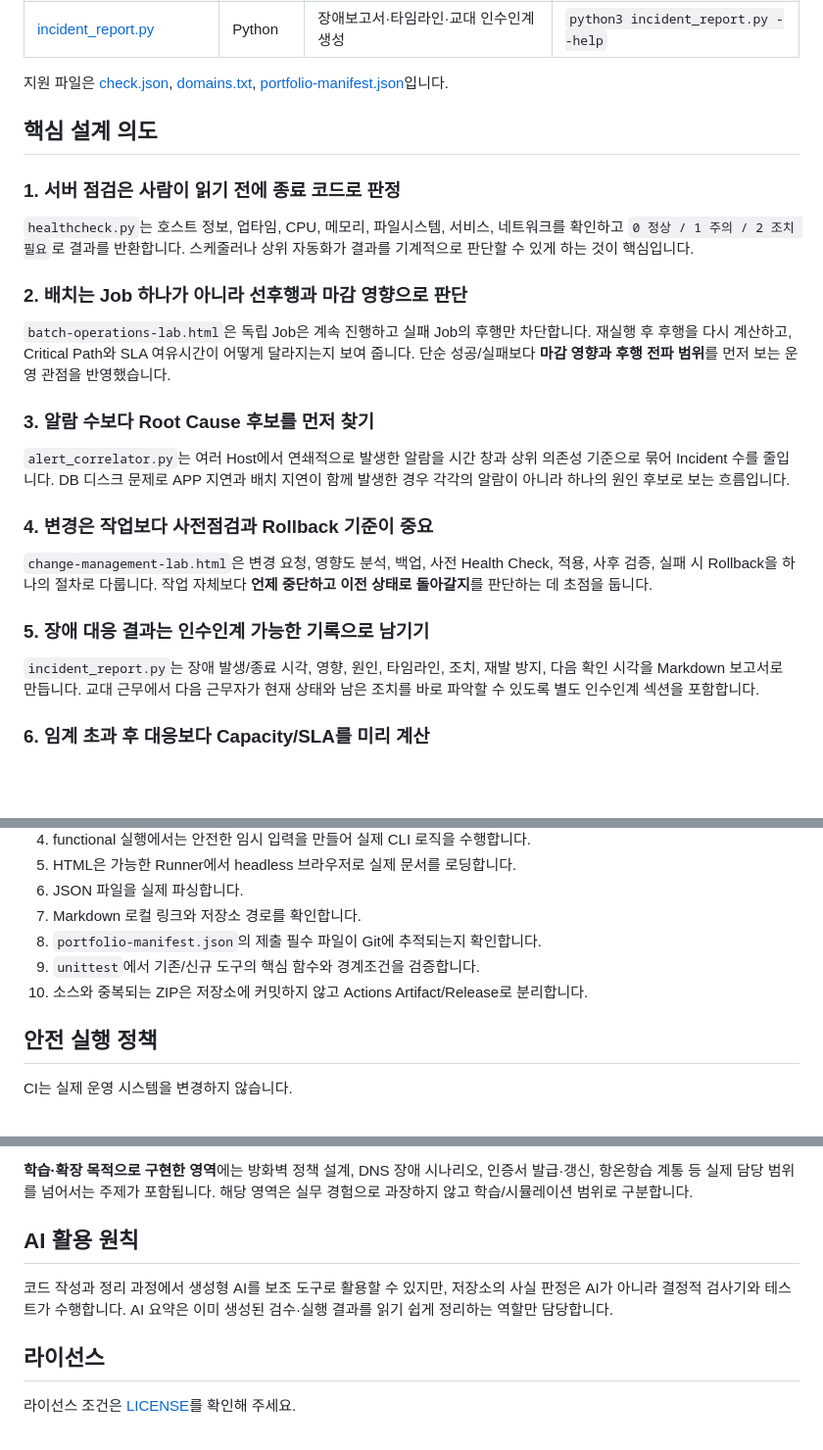
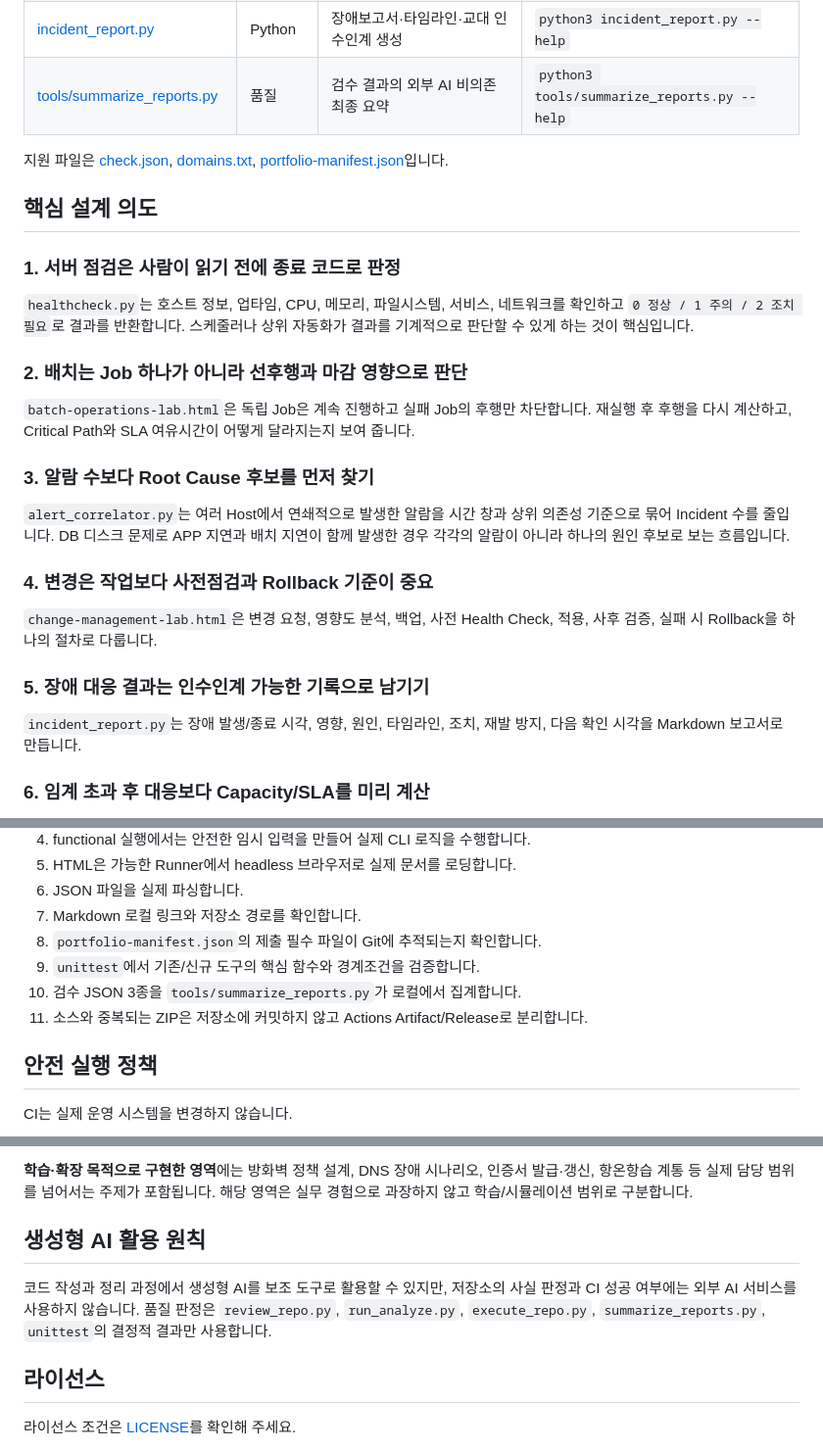
Before and after one commit to koreatest12/DAOUTECH_IDC, a Markdown page: README.md, 3 parts joined by grey strips. Shown at 98% size. Drawn GitHub-style; blank space fills up the shorter version.

```diff
--- a/README.md
+++ b/README.md
@@ -78,6 +96,7 @@ python3 -m unittest discover -s tests -p 'test_*.py' -v
 | [backup_verify.py](backup_verify.py) | Python | 백업 존재·크기·신선도·SHA-256 검증 | `python3 backup_verify.py --help` |
 | [cert_expiry.py](cert_expiry.py) | Python | TLS 인증서 만료 사전 점검 | `python3 cert_expiry.py --help` |
 | [incident_report.py](incident_report.py) | Python | 장애보고서·타임라인·교대 인수인계 생성 | `python3 incident_report.py --help` |
+| [tools/summarize_reports.py](tools/summarize_reports.py) | 품질 | 검수 결과의 외부 AI 비의존 최종 요약 | `python3 tools/summarize_reports.py --help` |
 
 지원 파일은 [check.json](check.json), [domains.txt](domains.txt), [portfolio-manifest.json](portfolio-manifest.json)입니다.
 
@@ -89,7 +108,7 @@ python3 -m unittest discover -s tests -p 'test_*.py' -v
 
 ### 2. 배치는 Job 하나가 아니라 선후행과 마감 영향으로 판단
 
-`batch-operations-lab.html`은 독립 Job은 계속 진행하고 실패 Job의 후행만 차단합니다. 재실행 후 후행을 다시 계산하고, Critical Path와 SLA 여유시간이 어떻게 달라지는지 보여 줍니다. 단순 성공/실패보다 **마감 영향과 후행 전파 범위**를 먼저 보는 운영 관점을 반영했습니다.
+`batch-operations-lab.html`은 독립 Job은 계속 진행하고 실패 Job의 후행만 차단합니다. 재실행 후 후행을 다시 계산하고, Critical Path와 SLA 여유시간이 어떻게 달라지는지 보여 줍니다.
 
 ### 3. 알람 수보다 Root Cause 후보를 먼저 찾기
 
@@ -97,11 +116,11 @@ python3 -m unittest discover -s tests -p 'test_*.py' -v
 
 ### 4. 변경은 작업보다 사전점검과 Rollback 기준이 중요
 
-`change-management-lab.html`은 변경 요청, 영향도 분석, 백업, 사전 Health Check, 적용, 사후 검증, 실패 시 Rollback을 하나의 절차로 다룹니다. 작업 자체보다 **언제 중단하고 이전 상태로 돌아갈지**를 판단하는 데 초점을 둡니다.
+`change-management-lab.html`은 변경 요청, 영향도 분석, 백업, 사전 Health Check, 적용, 사후 검증, 실패 시 Rollback을 하나의 절차로 다룹니다.
 
 ### 5. 장애 대응 결과는 인수인계 가능한 기록으로 남기기
 
-`incident_report.py`는 장애 발생/종료 시각, 영향, 원인, 타임라인, 조치, 재발 방지, 다음 확인 시각을 Markdown 보고서로 만듭니다. 교대 근무에서 다음 근무자가 현재 상태와 남은 조치를 바로 파악할 수 있도록 별도 인수인계 섹션을 포함합니다.
+`incident_report.py`는 장애 발생/종료 시각, 영향, 원인, 타임라인, 조치, 재발 방지, 다음 확인 시각을 Markdown 보고서로 만듭니다.
 
 ### 6. 임계 초과 후 대응보다 Capacity/SLA를 미리 계산
 
@@ -118,7 +137,8 @@ python3 -m unittest discover -s tests -p 'test_*.py' -v
 7. Markdown 로컬 링크와 저장소 경로를 확인합니다.
 8. `portfolio-manifest.json`의 제출 필수 파일이 Git에 추적되는지 확인합니다.
 9. `unittest`에서 기존/신규 도구의 핵심 함수와 경계조건을 검증합니다.
-10. 소스와 중복되는 ZIP은 저장소에 커밋하지 않고 Actions Artifact/Release로 분리합니다.
+10. 검수 JSON 3종을 `tools/summarize_reports.py`가 로컬에서 집계합니다.
+11. 소스와 중복되는 ZIP은 저장소에 커밋하지 않고 Actions Artifact/Release로 분리합니다.
 
 ## 안전 실행 정책
 
@@ -135,9 +155,9 @@ CI는 실제 운영 시스템을 변경하지 않습니다.
 
 **학습·확장 목적으로 구현한 영역**에는 방화벽 정책 설계, DNS 장애 시나리오, 인증서 발급·갱신, 항온항습 계통 등 실제 담당 범위를 넘어서는 주제가 포함됩니다. 해당 영역은 실무 경험으로 과장하지 않고 학습/시뮬레이션 범위로 구분합니다.
 
-## AI 활용 원칙
+## 생성형 AI 활용 원칙
 
-코드 작성과 정리 과정에서 생성형 AI를 보조 도구로 활용할 수 있지만, 저장소의 사실 판정은 AI가 아니라 결정적 검사기와 테스트가 수행합니다. AI 요약은 이미 생성된 검수·실행 결과를 읽기 쉽게 정리하는 역할만 담당합니다.
+코드 작성과 정리 과정에서 생성형 AI를 보조 도구로 활용할 수 있지만, 저장소의 사실 판정과 CI 성공 여부에는 외부 AI 서비스를 사용하지 않습니다. 품질 판정은 `review_repo.py`, `run_analyze.py`, `execute_repo.py`, `summarize_reports.py`, `unittest`의 결정적 결과만 사용합니다.
 
 ## 라이선스
 
```
Also changed, not shown: other parts of README.md (+26 -8 lines).
